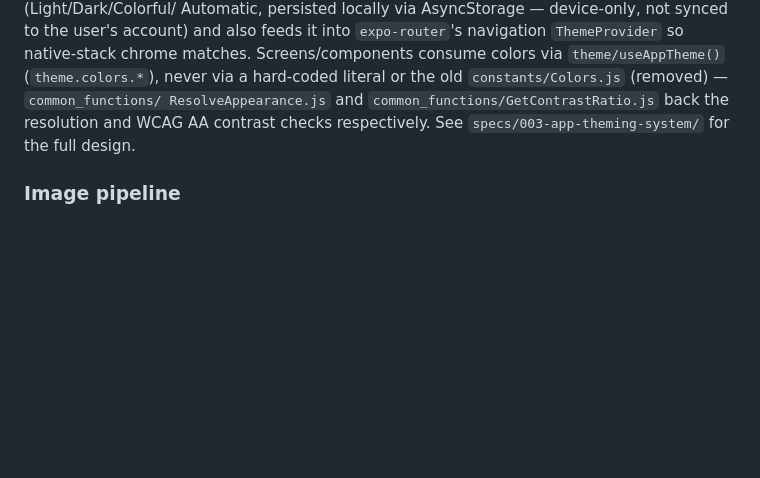
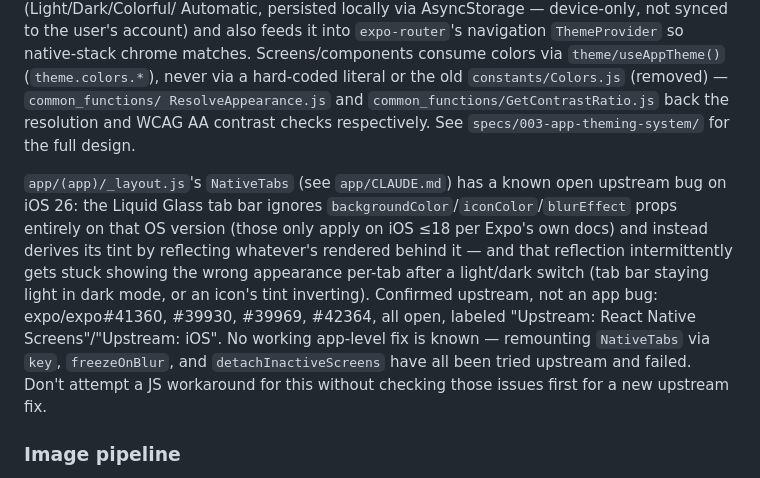
Before and after one commit to tomwaitforitmy/mangi-bevi, a Markdown page: CLAUDE.md, the part around the change. GitHub-like rendering; blank space fills up the shorter version.

Commit message:
Document known upstream NativeTabs iOS 26 dark-mode bug
Investigated a report of the bottom tab bar staying light in dark
mode on some tabs, and icons occasionally inverting. Root cause is
upstream: iOS 26 Liquid Glass ignores our backgroundColor/iconColor
props entirely and derives tint by reflecting content behind it,
and that reflection intermittently gets stuck. Confirmed via
expo/expo#41360, #39930, #39969, #42364 (all open, no fix, no
working app-level workaround despite several attempts upstream).
Documenting so this isn't re-investigated from scratch.

Co-Authored-By: Claude Sonnet 5 <noreply@anthropic.com>
Claude-Session: https://claude.ai/code/session_01Re24PPsfmuMF9CiHMrQCCJ

```diff
--- a/CLAUDE.md
+++ b/CLAUDE.md
@@ -115,6 +115,17 @@ hard-coded literal or the old `constants/Colors.js` (removed) — `common_functi
 ResolveAppearance.js` and `common_functions/GetContrastRatio.js` back the resolution and WCAG AA
 contrast checks respectively. See `specs/003-app-theming-system/` for the full design.
 
+`app/(app)/_layout.js`'s `NativeTabs` (see `app/CLAUDE.md`) has a known open upstream bug on iOS
+26: the Liquid Glass tab bar ignores `backgroundColor`/`iconColor`/`blurEffect` props entirely on
+that OS version (those only apply on iOS ≤18 per Expo's own docs) and instead derives its tint by
+reflecting whatever's rendered behind it — and that reflection intermittently gets stuck showing
+the wrong appearance per-tab after a light/dark switch (tab bar staying light in dark mode, or an
+icon's tint inverting). Confirmed upstream, not an app bug: expo/expo#41360, #39930, #39969,
+#42364, all open, labeled "Upstream: React Native Screens"/"Upstream: iOS". No working app-level
+fix is known — remounting `NativeTabs` via `key`, `freezeOnBlur`, and `detachInactiveScreens` have
+all been tried upstream and failed. Don't attempt a JS workaround for this without checking those
+issues first for a new upstream fix.
+
 ### Image pipeline
 
 `image_processing/` (compress, resize, get-images-to-upload, delete) feeds into
```
